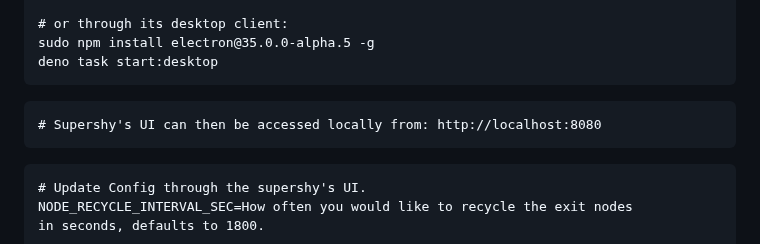
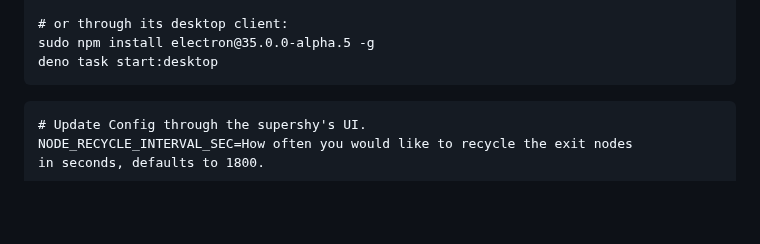
Before and after one commit to AndrusAsumets/supershy-client, a Markdown page: README.md, the part around the change. Drawn GitHub-style; blank space fills up the shorter version.

````diff
--- a/README.md
+++ b/README.md
@@ -98,10 +98,6 @@ http://localhost:8080
 # or through its desktop client:
 sudo npm install electron@35.0.0-alpha.5 -g
 deno task start:desktop
-```
-
-```
-# Supershy's UI can then be accessed locally from: http://localhost:8080
 ```
 
 ```
````
